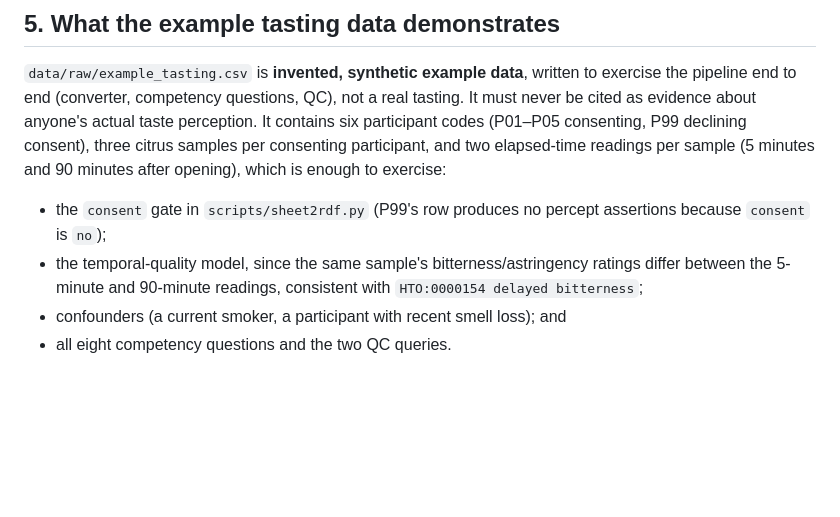
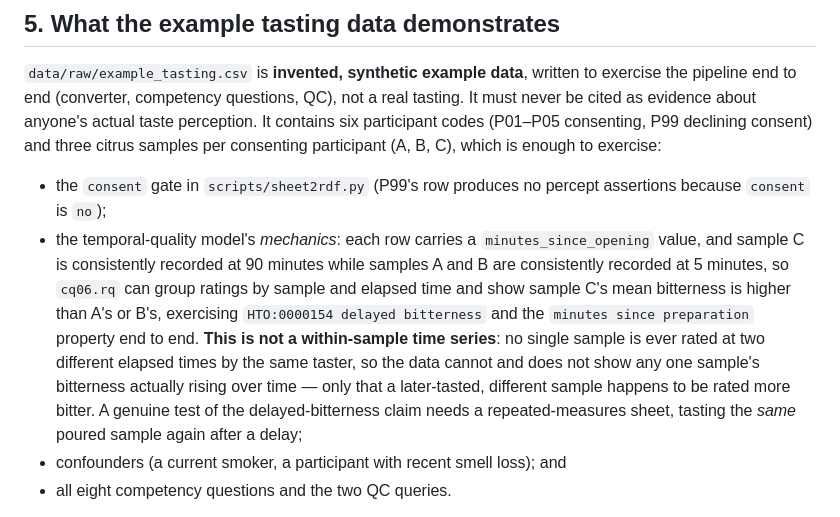
Before and after one commit to sunchang0124/human_taste_ontology, a Markdown page: docs/findings.md, the part around the change. GitHub-like rendering; blank space fills up the shorter version.

```diff
--- a/docs/findings.md
+++ b/docs/findings.md
@@ -106,15 +106,24 @@ mappings instead.
 written to exercise the pipeline end to end (converter, competency
 questions, QC), not a real tasting. It must never be cited as evidence about
 anyone's actual taste perception. It contains six participant codes (P01–P05
-consenting, P99 declining consent), three citrus samples per consenting
-participant, and two elapsed-time readings per sample (5 minutes and 90
-minutes after opening), which is enough to exercise:
+consenting, P99 declining consent) and three citrus samples per consenting
+participant (A, B, C), which is enough to exercise:
 
 - the `consent` gate in `scripts/sheet2rdf.py` (P99's row produces no
   percept assertions because `consent` is `no`);
-- the temporal-quality model, since the same sample's bitterness/astringency
-  ratings differ between the 5-minute and 90-minute readings, consistent
-  with `HTO:0000154 delayed bitterness`;
+- the temporal-quality model's *mechanics*: each row carries a
+  `minutes_since_opening` value, and sample C is consistently recorded at
+  90 minutes while samples A and B are consistently recorded at 5 minutes,
+  so `cq06.rq` can group ratings by sample and elapsed time and show sample
+  C's mean bitterness is higher than A's or B's, exercising
+  `HTO:0000154 delayed bitterness` and the `minutes since preparation`
+  property end to end. **This is not a within-sample time series**: no
+  single sample is ever rated at two different elapsed times by the same
+  taster, so the data cannot and does not show any one sample's bitterness
+  actually rising over time — only that a later-tasted, different sample
+  happens to be rated more bitter. A genuine test of the delayed-bitterness
+  claim needs a repeated-measures sheet, tasting the *same* poured sample
+  again after a delay;
 - confounders (a current smoker, a participant with recent smell loss);
   and
 - all eight competency questions and the two QC queries.
```
Also changed, not shown: README.md (+16 -11 lines).
